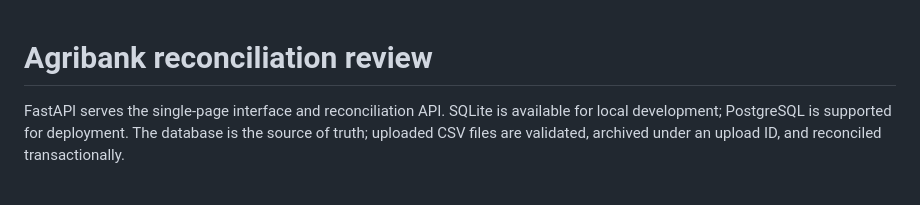
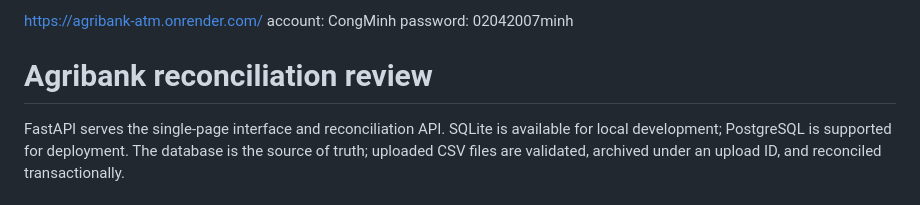
Before and after one commit to CongMinhdesu247/agribankATM, a Markdown page: README.md, the part around the change. Rendered like a GitHub page.

```diff
--- a/README.md
+++ b/README.md
@@ -1,3 +1,8 @@
+https://agribank-atm.onrender.com/
+account: CongMinh
+password: 02042007minh
+
+
 # Agribank reconciliation review
 
 FastAPI serves the single-page interface and reconciliation API. SQLite is available for local development; PostgreSQL is supported for deployment. The database is the source of truth; uploaded CSV files are validated, archived under an upload ID, and reconciled transactionally.
```
